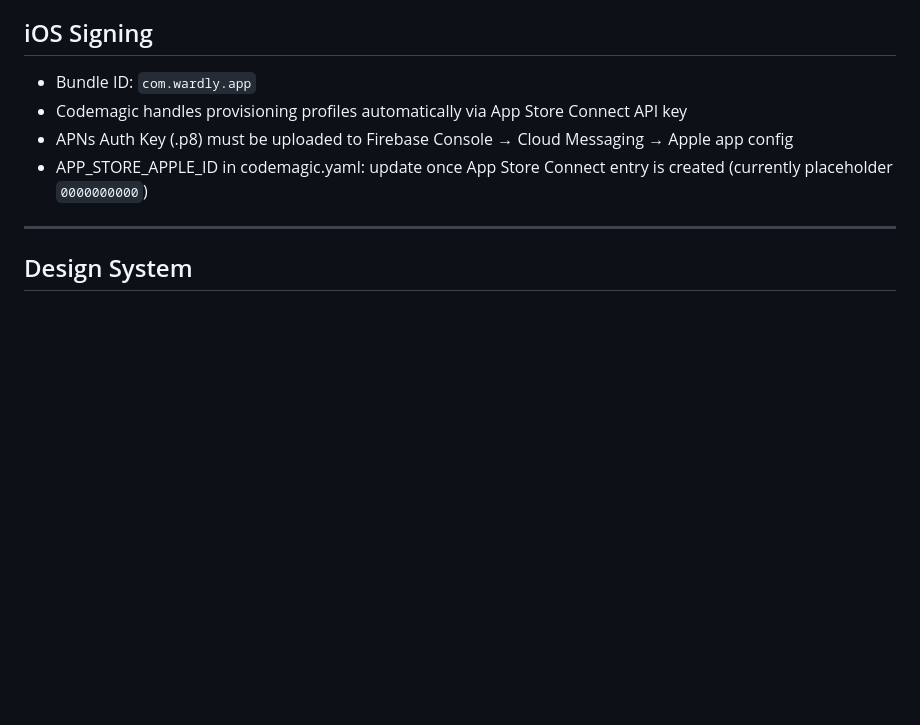
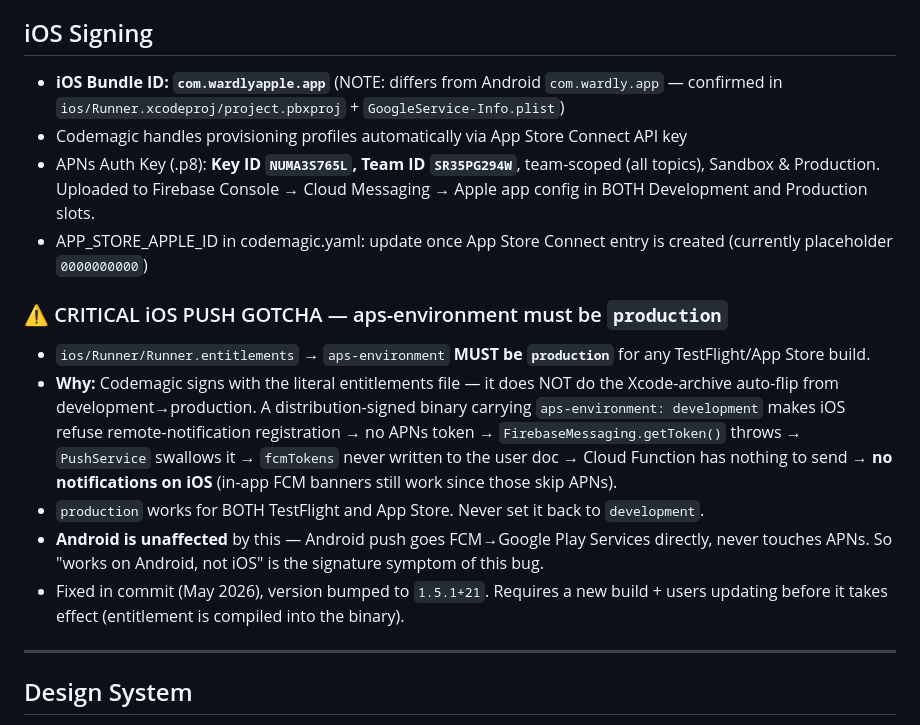
Before and after one commit to mulgundsunil1918/wardly, a Markdown page: CLAUDE.md, the part around the change. Drawn GitHub-style; blank space fills up the shorter version.

Commit message:
Docs: record iOS aps-environment push gotcha + fix iOS bundle ID
- Document that aps-environment MUST be production for Codemagic builds
- Correct iOS bundle ID to com.wardlyapple.app (was wrongly com.wardly.app)
- Record APNs key ID/team ID and the Android-works/iOS-broken signature

Co-Authored-By: Claude Opus 4.8 <noreply@anthropic.com>

```diff
--- a/CLAUDE.md
+++ b/CLAUDE.md
@@ -117,10 +117,17 @@ A real-time clinical notes app for hospital ward teams. Built with Flutter + Fir
 - Play App Signing is active — Play re-signs with their own key for distribution
 
 ## iOS Signing
-- Bundle ID: `com.wardly.app`
+- **iOS Bundle ID: `com.wardlyapple.app`** (NOTE: differs from Android `com.wardly.app` — confirmed in `ios/Runner.xcodeproj/project.pbxproj` + `GoogleService-Info.plist`)
 - Codemagic handles provisioning profiles automatically via App Store Connect API key
-- APNs Auth Key (.p8) must be uploaded to Firebase Console → Cloud Messaging → Apple app config
+- APNs Auth Key (.p8): **Key ID `NUMA3S765L`, Team ID `SR35PG294W`**, team-scoped (all topics), Sandbox & Production. Uploaded to Firebase Console → Cloud Messaging → Apple app config in BOTH Development and Production slots.
 - APP_STORE_APPLE_ID in codemagic.yaml: update once App Store Connect entry is created (currently placeholder `0000000000`)
+
+### ⚠️ CRITICAL iOS PUSH GOTCHA — aps-environment must be `production`
+- `ios/Runner/Runner.entitlements` → `aps-environment` **MUST be `production`** for any TestFlight/App Store build.
+- **Why:** Codemagic signs with the literal entitlements file — it does NOT do the Xcode-archive auto-flip from development→production. A distribution-signed binary carrying `aps-environment: development` makes iOS refuse remote-notification registration → no APNs token → `FirebaseMessaging.getToken()` throws → `PushService` swallows it → `fcmTokens` never written to the user doc → Cloud Function has nothing to send → **no notifications on iOS** (in-app FCM banners still work since those skip APNs).
+- `production` works for BOTH TestFlight and App Store. Never set it back to `development`.
+- **Android is unaffected** by this — Android push goes FCM→Google Play Services directly, never touches APNs. So "works on Android, not iOS" is the signature symptom of this bug.
+- Fixed in commit (May 2026), version bumped to `1.5.1+21`. Requires a new build + users updating before it takes effect (entitlement is compiled into the binary).
 
 ---
 
```
